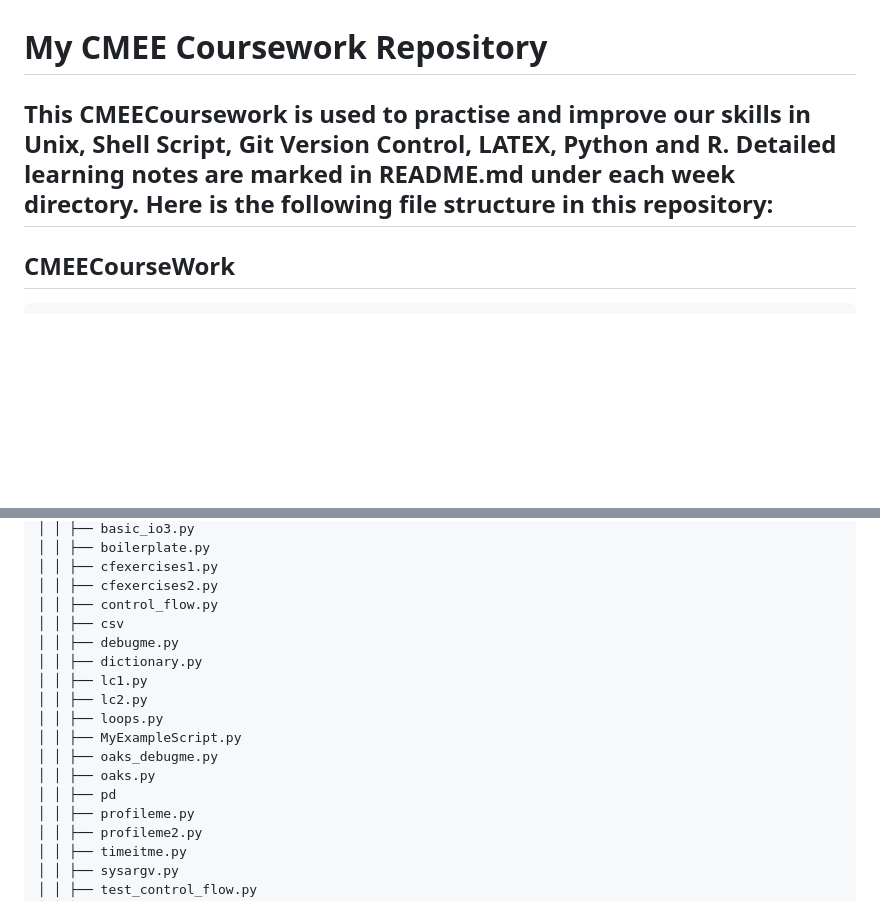
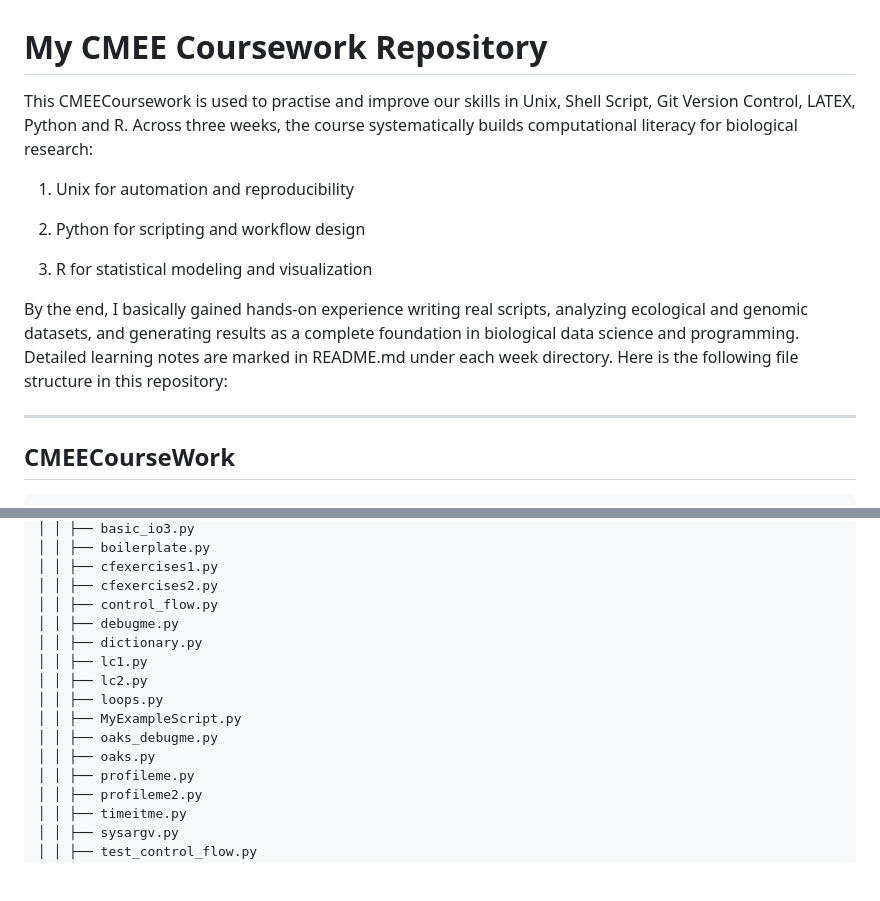
Before and after one commit to ZiyangWang-Nah/CMEECourseWork, a Markdown page: README.md, 2 parts joined by grey strips. Rendered like a GitHub page; blank space fills up the shorter version.

Commit message:
Add summary of the whole course

````diff
--- a/README.md
+++ b/README.md
@@ -1,5 +1,14 @@
 # My CMEE Coursework Repository
-This CMEECoursework is used to practise and improve our skills in Unix, Shell Script, Git Version Control, LATEX, Python and R. Detailed learning notes are marked in README.md under each week directory. Here is the following file structure in this repository:
+This CMEECoursework is used to practise and improve our skills in Unix, Shell Script, Git Version Control, LATEX, Python and R. Across three weeks, the course systematically builds computational literacy for biological research:
+
+1. Unix for automation and reproducibility
+
+2. Python for scripting and workflow design
+
+3. R for statistical modeling and visualization
+
+By the end, I basically gained hands-on experience writing real scripts, analyzing ecological and genomic datasets, and generating results as a complete foundation in biological data science and programming. Detailed learning notes are marked in README.md under each week directory. Here is the following file structure in this repository:
+
 ---
 ## CMEECourseWork
 ```
@@ -37,7 +46,6 @@ This CMEECoursework is used to practise and improve our skills in Unix, Shell Sc
 │ │ ├── cfexercises1.py
 │ │ ├── cfexercises2.py
 │ │ ├── control_flow.py
-│ │ ├── csv
 │ │ ├── debugme.py
 │ │ ├── dictionary.py
 │ │ ├── lc1.py
@@ -46,7 +54,6 @@ This CMEECoursework is used to practise and improve our skills in Unix, Shell Sc
 │ │ ├── MyExampleScript.py
 │ │ ├── oaks_debugme.py
 │ │ ├── oaks.py
-│ │ ├── pd
 │ │ ├── profileme.py
 │ │ ├── profileme2.py
 │ │ ├── timeitme.py
````
